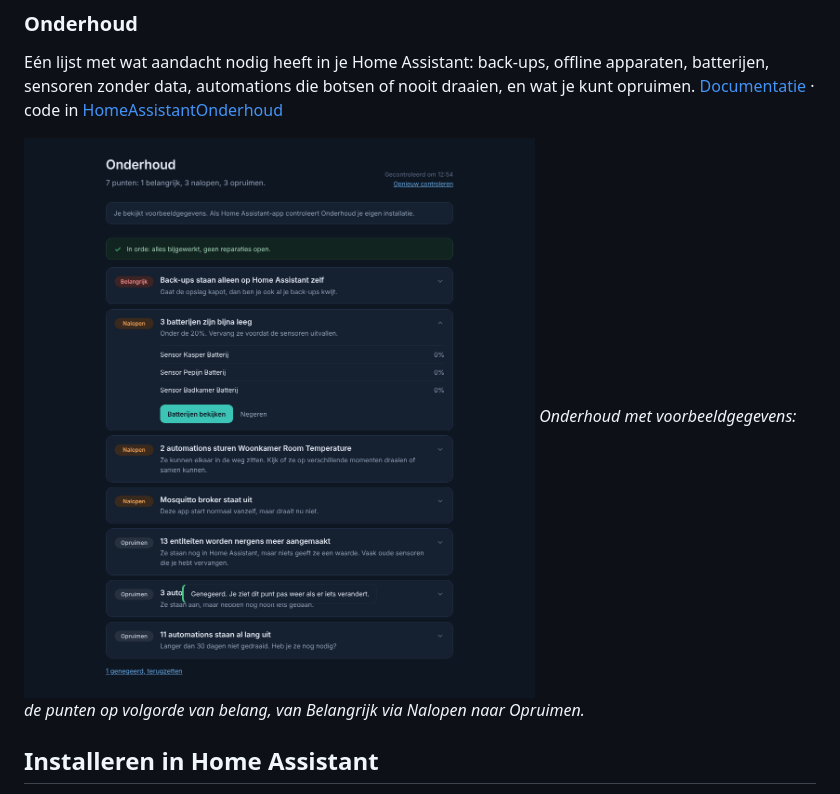
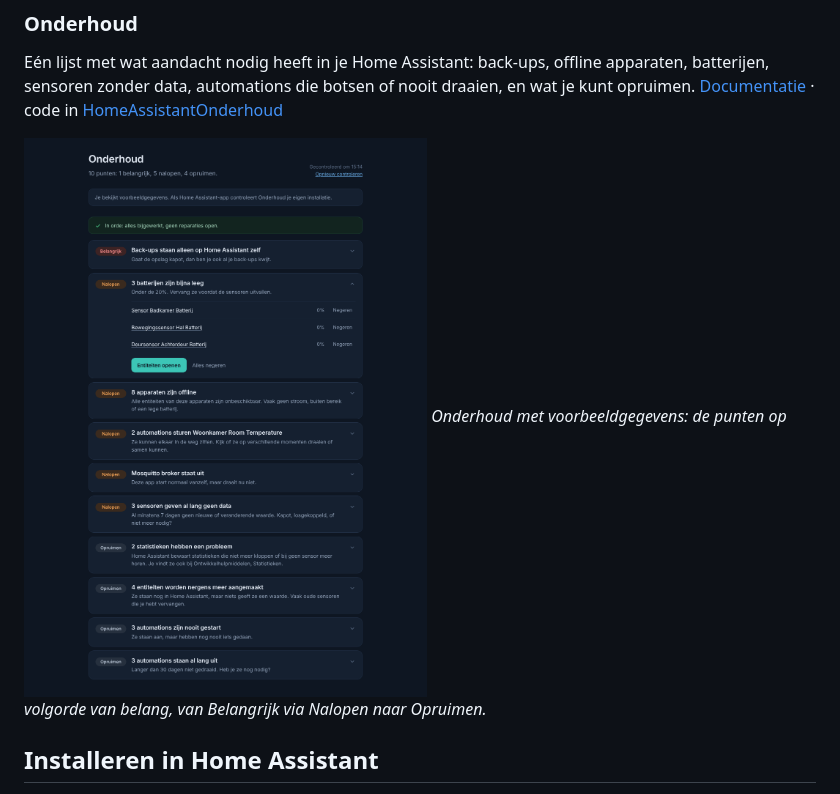
Before and after one commit to Fonfey/hassio-addons, a Markdown page: README.md, the part around the change. GitHub-like rendering; pictures changed too: docs/onderhoud-lijst.png (deleted), docs/onderhoud-overzicht.png (added).

Commit message:
Nieuwe screenshot Onderhoud zonder persoonsnamen
Co-Authored-By: Claude Opus 5.5 <noreply@anthropic.com>
Claude-Session: https://claude.ai/code/session_01LJJvsU5wxXHdphLYXtKTSY

```diff
--- a/README.md
+++ b/README.md
@@ -22,7 +22,7 @@ Statistieken van je AdGuard DNS-account, querylog, blokkeren en deblokkeren, blo
 
 Eén lijst met wat aandacht nodig heeft in je Home Assistant: back-ups, offline apparaten, batterijen, sensoren zonder data, automations die botsen of nooit draaien, en wat je kunt opruimen. [Documentatie](onderhoud/DOCS.md) · code in [HomeAssistantOnderhoud](https://github.com/Fonfey/HomeAssistantOnderhoud)
 
-![Onderhoud: lijst met punten op volgorde van belang (voorbeeldgegevens)](docs/onderhoud-lijst.png)
+![Onderhoud: lijst met punten op volgorde van belang (voorbeeldgegevens)](docs/onderhoud-overzicht.png)
 *Onderhoud met voorbeeldgegevens: de punten op volgorde van belang, van Belangrijk via Nalopen naar Opruimen.*
 
 ## Installeren in Home Assistant
```
